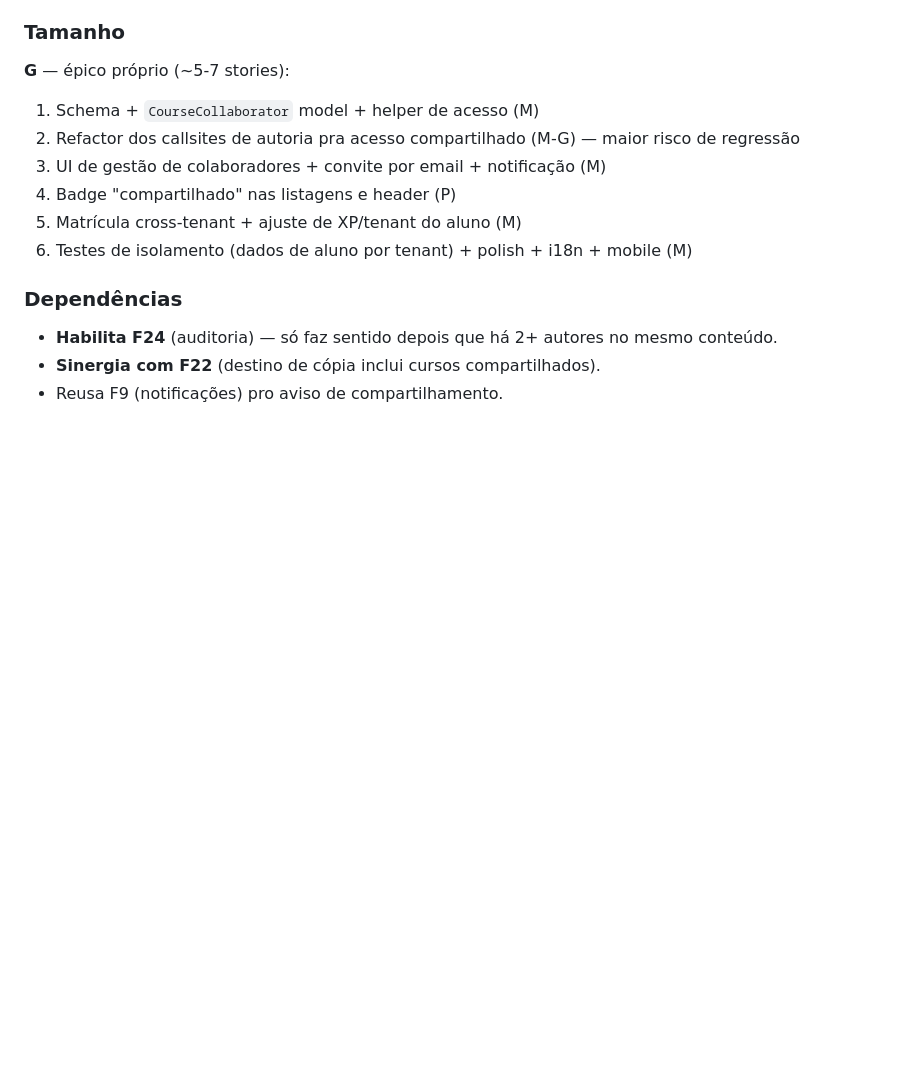
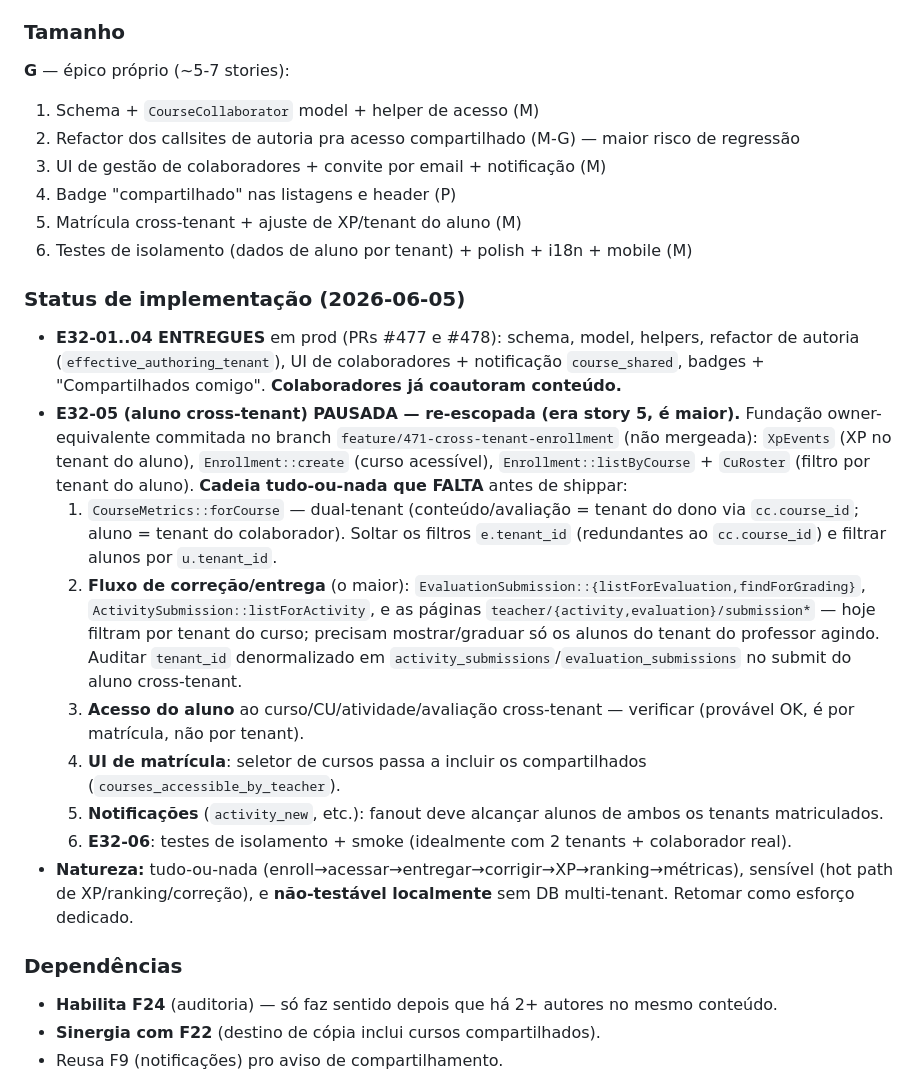
Before and after one commit to markimpdl/lms, a Markdown page: doc/15-roadmap-pos-mvp.md, the part around the change. Rendered like a GitHub page; blank space fills up the shorter version.

Commit message:
docs(E32-05): registra escopo real e status de pausa da matrícula cross-tenant
doc/15 F23 ganha 'Status de implementação': E32-01..04 entregues; E32-05
pausada e re-escopada (cadeia tudo-ou-nada que falta: métricas dual-tenant,
fluxo de correção/entrega cross-tenant, tenant_id de submissions, UI de
matrícula, notificações, testes). Fundação owner-equivalente fica no branch.

Co-Authored-By: Claude Opus 4.8 (1M context) <noreply@anthropic.com>

```diff
--- a/doc/15-roadmap-pos-mvp.md
+++ b/doc/15-roadmap-pos-mvp.md
@@ -1374,6 +1374,17 @@ CREATE TABLE IF NOT EXISTS course_collaborators (
 4. Badge "compartilhado" nas listagens e header (P)
 5. Matrícula cross-tenant + ajuste de XP/tenant do aluno (M)
 6. Testes de isolamento (dados de aluno por tenant) + polish + i18n + mobile (M)
+
+### Status de implementação (2026-06-05)
+- **E32-01..04 ENTREGUES** em prod (PRs #477 e #478): schema, model, helpers, refactor de autoria (`effective_authoring_tenant`), UI de colaboradores + notificação `course_shared`, badges + "Compartilhados comigo". **Colaboradores já coautoram conteúdo.**
+- **E32-05 (aluno cross-tenant) PAUSADA — re-escopada (era story 5, é maior).** Fundação owner-equivalente commitada no branch `feature/471-cross-tenant-enrollment` (não mergeada): `XpEvents` (XP no tenant do aluno), `Enrollment::create` (curso acessível), `Enrollment::listByCourse` + `CuRoster` (filtro por tenant do aluno). **Cadeia tudo-ou-nada que FALTA** antes de shippar:
+  1. `CourseMetrics::forCourse` — dual-tenant (conteúdo/avaliação = tenant do dono via `cc.course_id`; aluno = tenant do colaborador). Soltar os filtros `e.tenant_id` (redundantes ao `cc.course_id`) e filtrar alunos por `u.tenant_id`.
+  2. **Fluxo de correção/entrega** (o maior): `EvaluationSubmission::{listForEvaluation,findForGrading}`, `ActivitySubmission::listForActivity`, e as páginas `teacher/{activity,evaluation}/submission*` — hoje filtram por tenant do curso; precisam mostrar/graduar só os alunos do tenant do professor agindo. Auditar `tenant_id` denormalizado em `activity_submissions`/`evaluation_submissions` no submit do aluno cross-tenant.
+  3. **Acesso do aluno** ao curso/CU/atividade/avaliação cross-tenant — verificar (provável OK, é por matrícula, não por tenant).
+  4. **UI de matrícula**: seletor de cursos passa a incluir os compartilhados (`courses_accessible_by_teacher`).
+  5. **Notificações** (`activity_new`, etc.): fanout deve alcançar alunos de ambos os tenants matriculados.
+  6. **E32-06**: testes de isolamento + smoke (idealmente com 2 tenants + colaborador real).
+- **Natureza:** tudo-ou-nada (enroll→acessar→entregar→corrigir→XP→ranking→métricas), sensível (hot path de XP/ranking/correção), e **não-testável localmente** sem DB multi-tenant. Retomar como esforço dedicado.
 
 ### Dependências
 - **Habilita F24** (auditoria) — só faz sentido depois que há 2+ autores no mesmo conteúdo.
```
